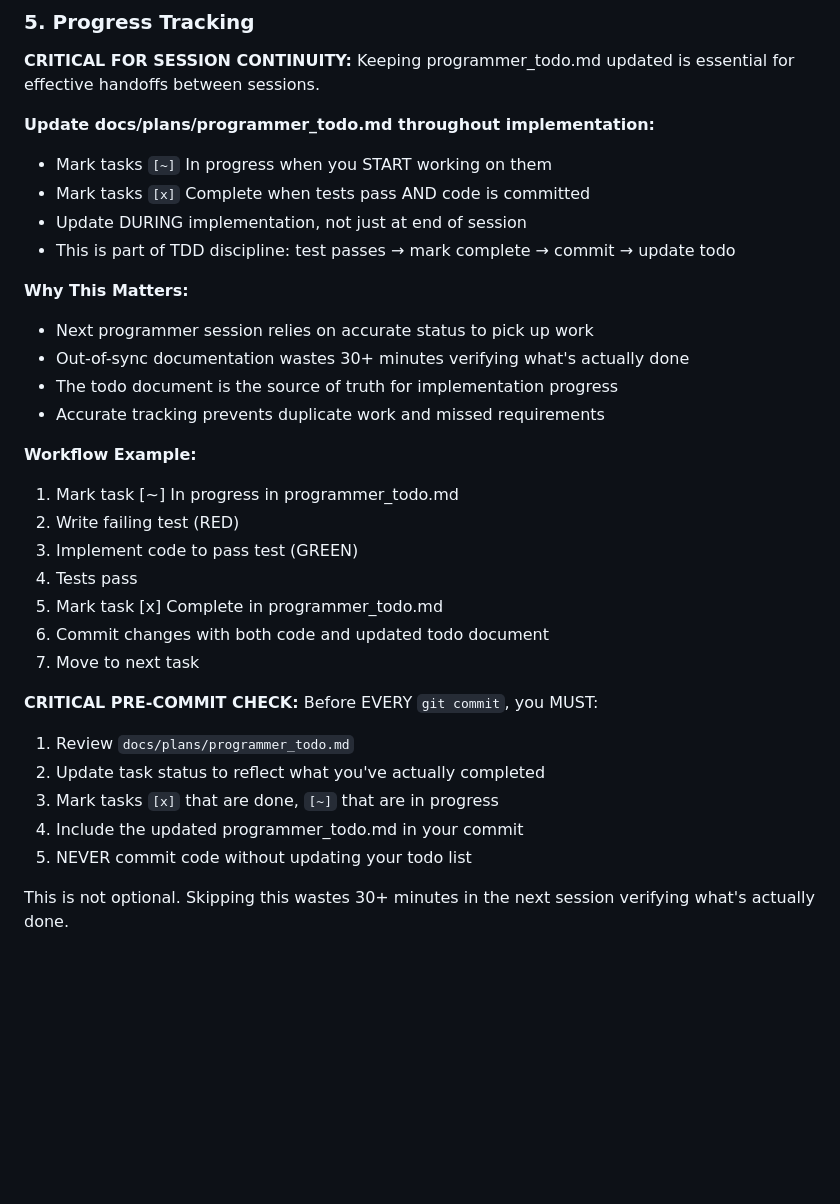
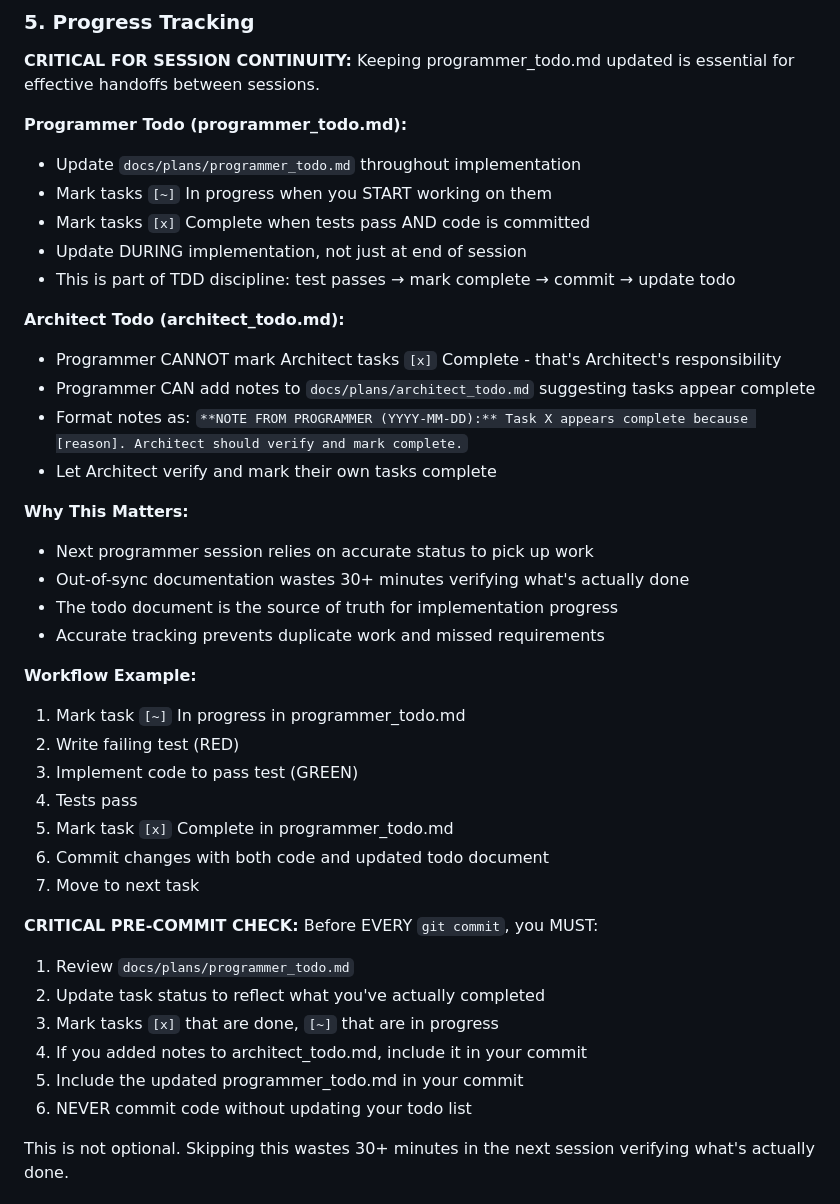
Before and after one commit to tklenke/ea_kicad2wireBOM, a Markdown page: claude/roles/programmer.md, the part around the change. GitHub-like rendering; blank space fills up the shorter version.

Commit message:
Clarify cross-role todo list management responsibilities
Architect role updates:
- CAN mark Programmer tasks complete in programmer_todo.md
- SHOULD update programmer_todo.md when creating implementation tasks
- Must include both todo files in commit if both modified

Programmer role updates:
- CANNOT mark Architect tasks complete in architect_todo.md
- CAN add notes to architect_todo.md suggesting completion
- Must use format: "NOTE FROM PROGRAMMER (date): [reason]"
- Let Architect verify and mark their own tasks complete

Critical for session-to-session continuity - both roles now have
clear guidance on when/how to update each other's todo lists.

🤖 Generated with [Claude Code](https://claude.com/claude-code)

Co-Authored-By: Claude <noreply@anthropic.com>

```diff
--- a/claude/roles/programmer.md
+++ b/claude/roles/programmer.md
@@ -95,11 +95,18 @@ When assuming the Programmer role, read these files to understand what to implem
 
 **CRITICAL FOR SESSION CONTINUITY:** Keeping programmer_todo.md updated is essential for effective handoffs between sessions.
 
-**Update docs/plans/programmer_todo.md throughout implementation:**
+**Programmer Todo (programmer_todo.md):**
+- Update `docs/plans/programmer_todo.md` throughout implementation
 - Mark tasks `[~]` In progress when you START working on them
 - Mark tasks `[x]` Complete when tests pass AND code is committed
 - Update DURING implementation, not just at end of session
 - This is part of TDD discipline: test passes → mark complete → commit → update todo
+
+**Architect Todo (architect_todo.md):**
+- Programmer CANNOT mark Architect tasks `[x]` Complete - that's Architect's responsibility
+- Programmer CAN add notes to `docs/plans/architect_todo.md` suggesting tasks appear complete
+- Format notes as: `**NOTE FROM PROGRAMMER (YYYY-MM-DD):** Task X appears complete because [reason]. Architect should verify and mark complete.`
+- Let Architect verify and mark their own tasks complete
 
 **Why This Matters:**
 - Next programmer session relies on accurate status to pick up work
@@ -108,11 +115,11 @@ When assuming the Programmer role, read these files to understand what to implem
 - Accurate tracking prevents duplicate work and missed requirements
 
 **Workflow Example:**
-1. Mark task [~] In progress in programmer_todo.md
+1. Mark task `[~]` In progress in programmer_todo.md
 2. Write failing test (RED)
 3. Implement code to pass test (GREEN)
 4. Tests pass
-5. Mark task [x] Complete in programmer_todo.md
+5. Mark task `[x]` Complete in programmer_todo.md
 6. Commit changes with both code and updated todo document
 7. Move to next task
 
@@ -121,8 +128,9 @@ Before EVERY `git commit`, you MUST:
 1. Review `docs/plans/programmer_todo.md`
 2. Update task status to reflect what you've actually completed
 3. Mark tasks `[x]` that are done, `[~]` that are in progress
-4. Include the updated programmer_todo.md in your commit
-5. NEVER commit code without updating your todo list
+4. If you added notes to architect_todo.md, include it in your commit
+5. Include the updated programmer_todo.md in your commit
+6. NEVER commit code without updating your todo list
 
 This is not optional. Skipping this wastes 30+ minutes in the next session verifying what's actually done.
 
```
Also changed, not shown: claude/roles/architect.md (+11 -2 lines).
